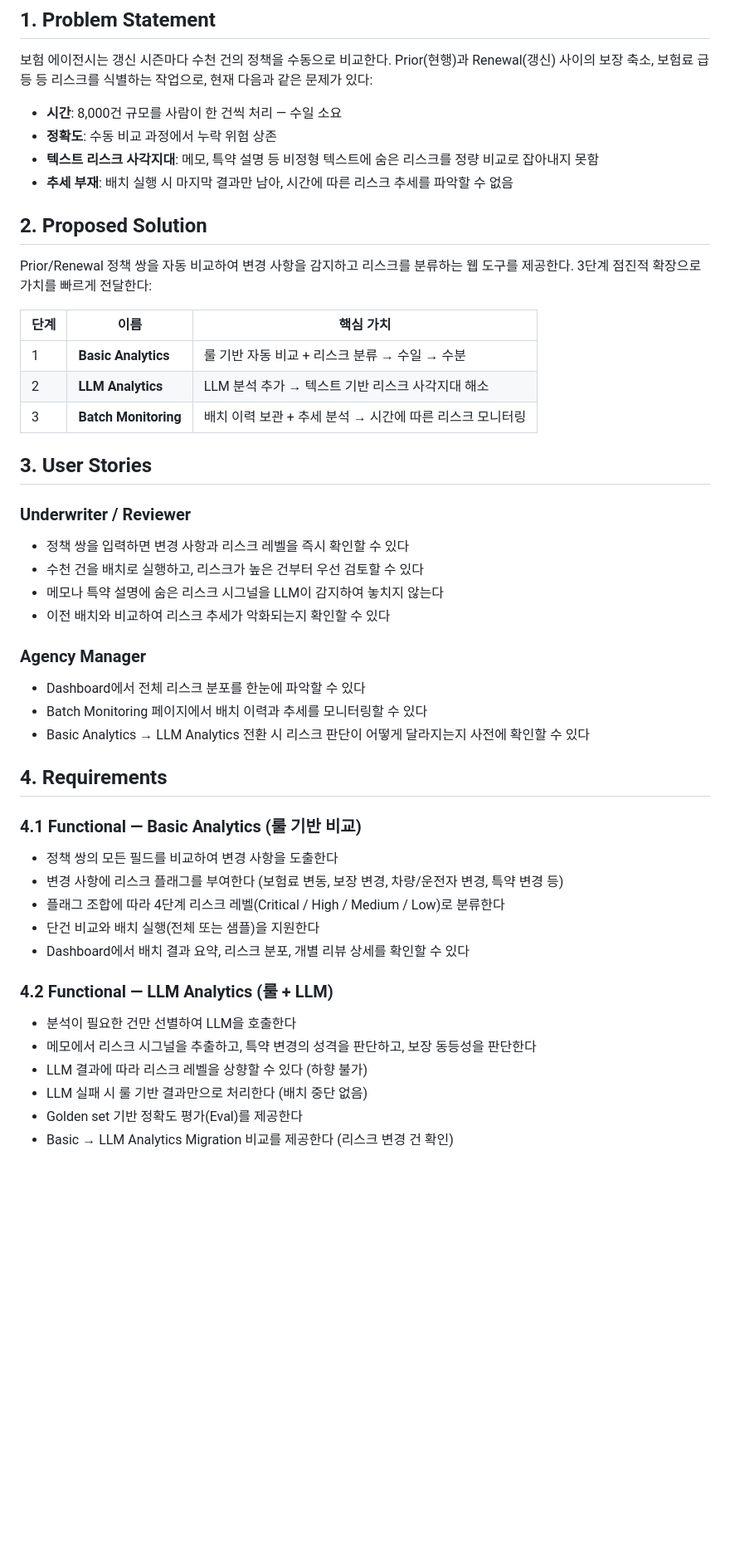
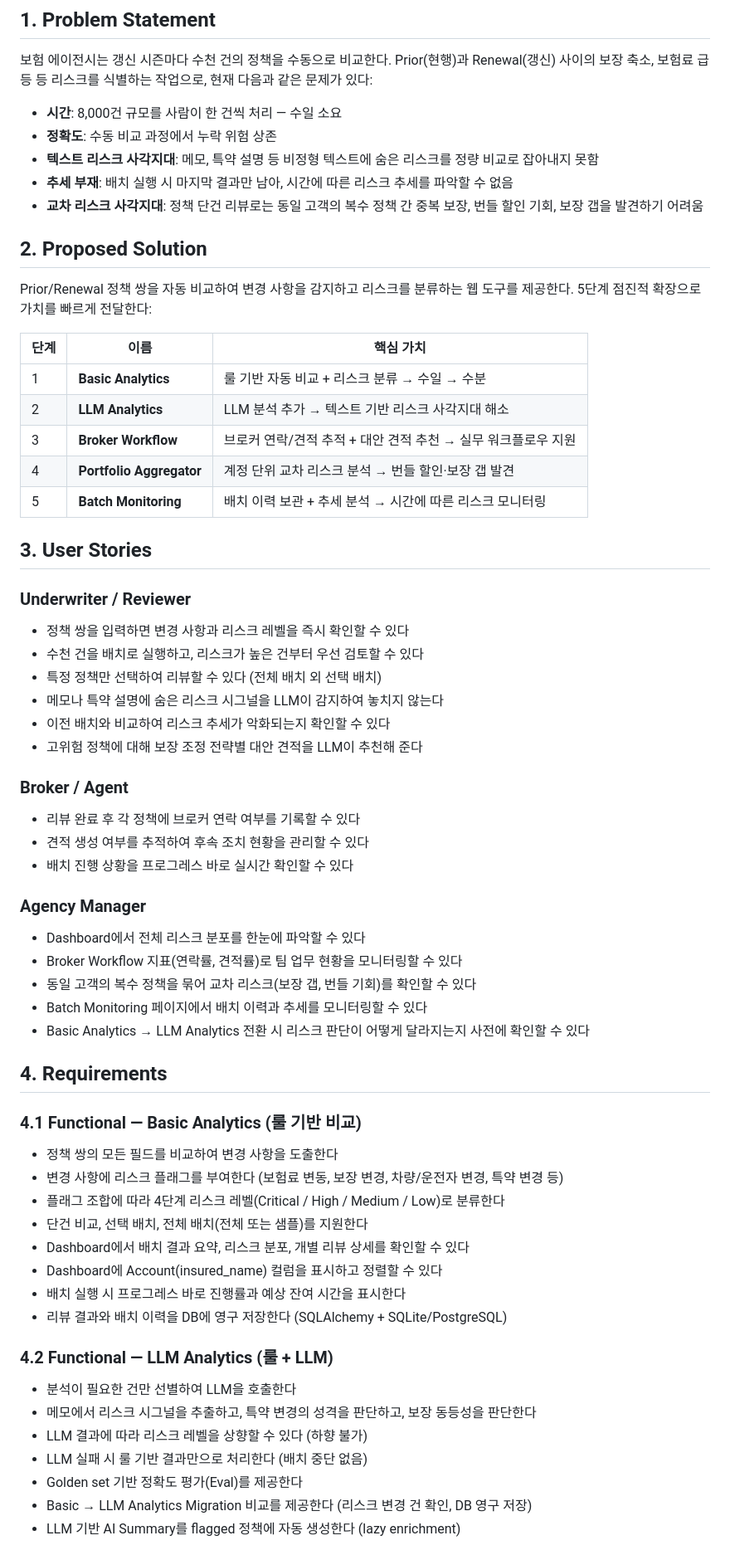
Before and after one commit to ella-yschoi/renewal-review, a Markdown page: docs/requirements.md, the part around one of its changes. Shown at 83% size. GitHub-like rendering; blank space fills up the shorter version.

```diff
--- a/docs/requirements.md
+++ b/docs/requirements.md
@@ -10,17 +10,20 @@ Prior(현행)과 Renewal(갱신) 사이의 보장 축소, 보험료 급등 등
 - **정확도**: 수동 비교 과정에서 누락 위험 상존
 - **텍스트 리스크 사각지대**: 메모, 특약 설명 등 비정형 텍스트에 숨은 리스크를 정량 비교로 잡아내지 못함
 - **추세 부재**: 배치 실행 시 마지막 결과만 남아, 시간에 따른 리스크 추세를 파악할 수 없음
+- **교차 리스크 사각지대**: 정책 단건 리뷰로는 동일 고객의 복수 정책 간 중복 보장, 번들 할인 기회, 보장 갭을 발견하기 어려움
 
 ## 2. Proposed Solution
 
 Prior/Renewal 정책 쌍을 자동 비교하여 변경 사항을 감지하고 리스크를 분류하는 웹 도구를 제공한다.
-3단계 점진적 확장으로 가치를 빠르게 전달한다:
+5단계 점진적 확장으로 가치를 빠르게 전달한다:
 
 | 단계 | 이름 | 핵심 가치 |
 |------|------|-----------|
 | 1 | **Basic Analytics** | 룰 기반 자동 비교 + 리스크 분류 → 수일 → 수분 |
 | 2 | **LLM Analytics** | LLM 분석 추가 → 텍스트 기반 리스크 사각지대 해소 |
-| 3 | **Batch Monitoring** | 배치 이력 보관 + 추세 분석 → 시간에 따른 리스크 모니터링 |
+| 3 | **Broker Workflow** | 브로커 연락/견적 추적 + 대안 견적 추천 → 실무 워크플로우 지원 |
+| 4 | **Portfolio Aggregator** | 계정 단위 교차 리스크 분석 → 번들 할인·보장 갭 발견 |
+| 5 | **Batch Monitoring** | 배치 이력 보관 + 추세 분석 → 시간에 따른 리스크 모니터링 |
 
 ## 3. User Stories
 
@@ -28,12 +31,22 @@ Prior/Renewal 정책 쌍을 자동 비교하여 변경 사항을 감지하고
 
 - 정책 쌍을 입력하면 변경 사항과 리스크 레벨을 즉시 확인할 수 있다
 - 수천 건을 배치로 실행하고, 리스크가 높은 건부터 우선 검토할 수 있다
+- 특정 정책만 선택하여 리뷰할 수 있다 (전체 배치 외 선택 배치)
 - 메모나 특약 설명에 숨은 리스크 시그널을 LLM이 감지하여 놓치지 않는다
 - 이전 배치와 비교하여 리스크 추세가 악화되는지 확인할 수 있다
+- 고위험 정책에 대해 보장 조정 전략별 대안 견적을 LLM이 추천해 준다
+
+### Broker / Agent
+
+- 리뷰 완료 후 각 정책에 브로커 연락 여부를 기록할 수 있다
+- 견적 생성 여부를 추적하여 후속 조치 현황을 관리할 수 있다
+- 배치 진행 상황을 프로그레스 바로 실시간 확인할 수 있다
 
 ### Agency Manager
 
 - Dashboard에서 전체 리스크 분포를 한눈에 파악할 수 있다
+- Broker Workflow 지표(연락률, 견적률)로 팀 업무 현황을 모니터링할 수 있다
+- 동일 고객의 복수 정책을 묶어 교차 리스크(보장 갭, 번들 기회)를 확인할 수 있다
 - Batch Monitoring 페이지에서 배치 이력과 추세를 모니터링할 수 있다
 - Basic Analytics → LLM Analytics 전환 시 리스크 판단이 어떻게 달라지는지 사전에 확인할 수 있다
 
@@ -44,8 +57,11 @@ Prior/Renewal 정책 쌍을 자동 비교하여 변경 사항을 감지하고
 - 정책 쌍의 모든 필드를 비교하여 변경 사항을 도출한다
 - 변경 사항에 리스크 플래그를 부여한다 (보험료 변동, 보장 변경, 차량/운전자 변경, 특약 변경 등)
 - 플래그 조합에 따라 4단계 리스크 레벨(Critical / High / Medium / Low)로 분류한다
-- 단건 비교와 배치 실행(전체 또는 샘플)을 지원한다
+- 단건 비교, 선택 배치, 전체 배치(전체 또는 샘플)를 지원한다
 - Dashboard에서 배치 결과 요약, 리스크 분포, 개별 리뷰 상세를 확인할 수 있다
+- Dashboard에 Account(insured_name) 컬럼을 표시하고 정렬할 수 있다
+- 배치 실행 시 프로그레스 바로 진행률과 예상 잔여 시간을 표시한다
+- 리뷰 결과와 배치 이력을 DB에 영구 저장한다 (SQLAlchemy + SQLite/PostgreSQL)
 
 ### 4.2 Functional — LLM Analytics (룰 + LLM)
 
@@ -54,5 +70,6 @@ Prior/Renewal 정책 쌍을 자동 비교하여 변경 사항을 감지하고
 - LLM 결과에 따라 리스크 레벨을 상향할 수 있다 (하향 불가)
 - LLM 실패 시 룰 기반 결과만으로 처리한다 (배치 중단 없음)
 - Golden set 기반 정확도 평가(Eval)를 제공한다
-- Basic → LLM Analytics Migration 비교를 제공한다 (리스크 변경 건 확인)
+- Basic → LLM Analytics Migration 비교를 제공한다 (리스크 변경 건 확인, DB 영구 저장)
+- LLM 기반 AI Summary를 flagged 정책에 자동 생성한다 (lazy enrichment)
 
```
Also changed, not shown: other parts of docs/requirements.md (+29 -5 lines).
